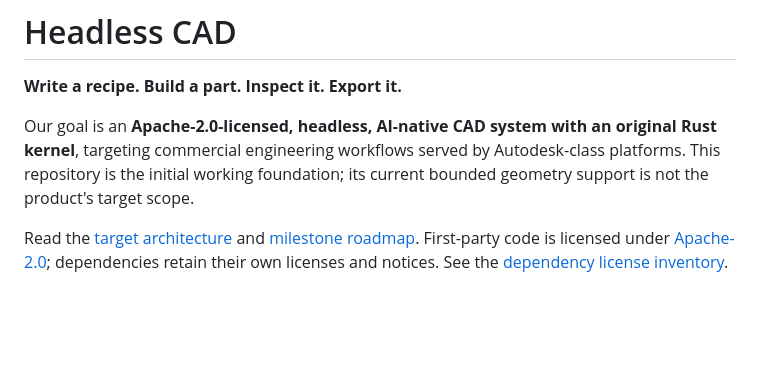
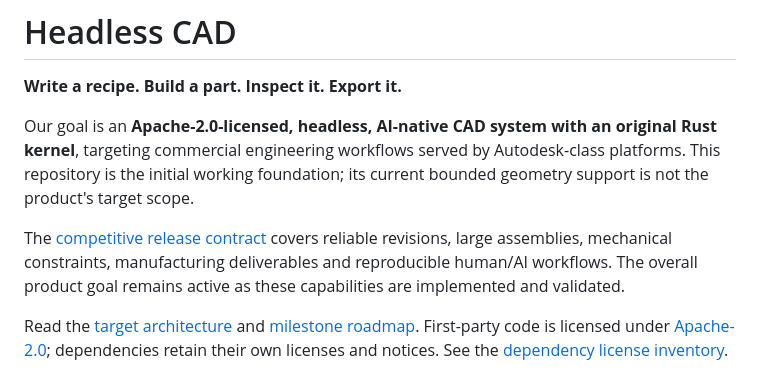
Before and after one commit to flidai/headless-cad, a Markdown page: README.md, the part around the change. Rendered like a GitHub page; blank space fills up the shorter version.

Commit message:
Clarify commercial CAD release contract and manufacturing section target

```diff
--- a/README.md
+++ b/README.md
@@ -6,6 +6,11 @@ Our goal is an **Apache-2.0-licensed, headless, AI-native CAD system with an
 original Rust kernel**, targeting commercial engineering workflows served by
 Autodesk-class platforms. This repository is the initial working foundation;
 its current bounded geometry support is not the product's target scope.
+
+The [competitive release contract](docs/architecture.md#first-competitive-release-contract)
+covers reliable revisions, large assemblies, mechanical constraints,
+manufacturing deliverables and reproducible human/AI workflows. The overall
+product goal remains active as these capabilities are implemented and validated.
 
 Read the [target architecture](docs/architecture.md) and
 [milestone roadmap](docs/roadmap.md). First-party code is licensed under
```
Also changed, not shown: docs/architecture.md (+33 -0 lines), docs/roadmap.md (+7 -0 lines).
